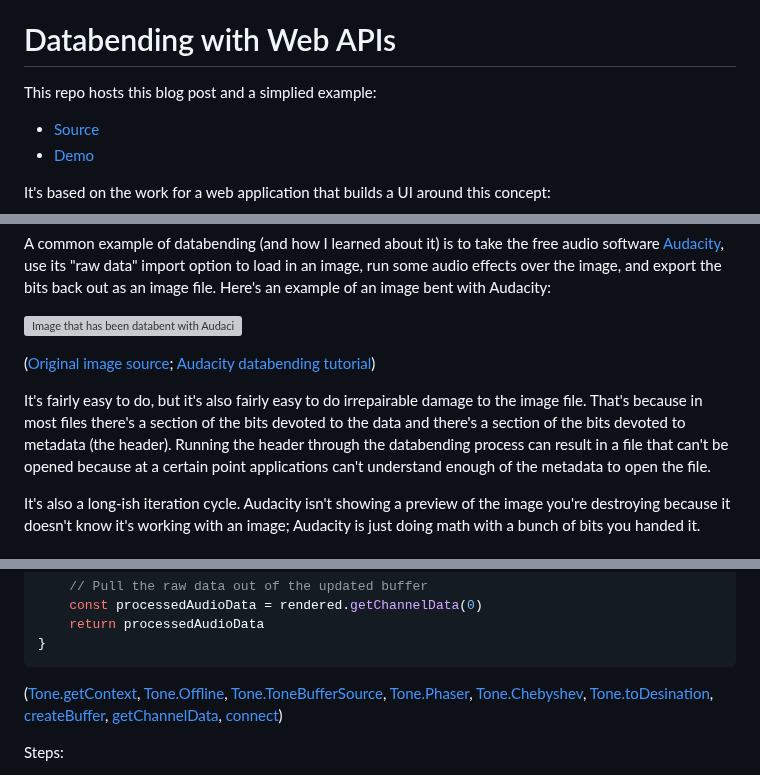
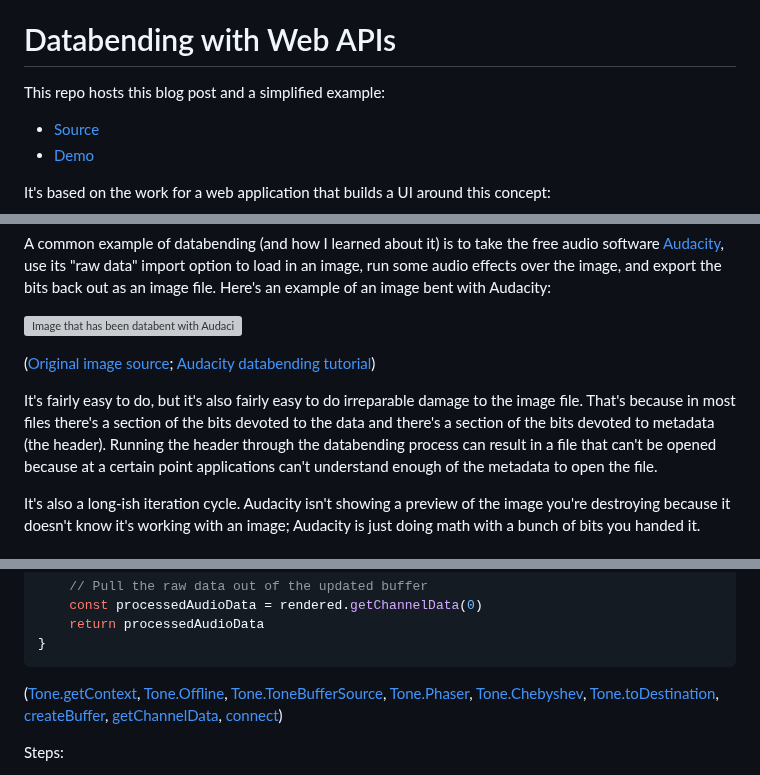
Before and after one commit to handeyeco/databend-blog, a Markdown page: README.md, 3 parts joined by grey strips. Drawn GitHub-style; grey boxes are pictures that could not be loaded.

Commit message:
spellcheck

````diff
--- a/README.md
+++ b/README.md
@@ -4,7 +4,7 @@ An example of an image that was databent using my [web-based databending applica
 
 # Databending with Web APIs
 
-This repo hosts this blog post and a simplied example:
+This repo hosts this blog post and a simplified example:
 
 - [Source](https://github.com/handeyeco/databend-blog)
 - [Demo](https://handeyeco.github.io/databend-blog/)
@@ -26,7 +26,7 @@ A common example of databending (and how I learned about it) is to take the free
 
 ([Original image source](https://unsplash.com/photos/green-and-yellow-abstract-painting-WKQt_X-SKFI); [Audacity databending tutorial](https://www.youtube.com/watch?v=cXjwJPz4qi0))
 
-It's fairly easy to do, but it's also fairly easy to do irrepairable damage to the image file. That's because in most files there's a section of the bits devoted to the data and there's a section of the bits devoted to metadata (the header). Running the header through the databending process can result in a file that can't be opened because at a certain point applications can't understand enough of the metadata to open the file.
+It's fairly easy to do, but it's also fairly easy to do irreparable damage to the image file. That's because in most files there's a section of the bits devoted to the data and there's a section of the bits devoted to metadata (the header). Running the header through the databending process can result in a file that can't be opened because at a certain point applications can't understand enough of the metadata to open the file.
 
 It's also a long-ish iteration cycle. Audacity isn't showing a preview of the image you're destroying because it doesn't know it's working with an image; Audacity is just doing math with a bunch of bits you handed it.
 
@@ -155,7 +155,7 @@ async function processAudioData(audioData) {
 }
 ```
 
-([Tone.getContext](https://tonejs.github.io/docs/14.7.77/fn/getContext), [Tone.Offline](https://tonejs.github.io/docs/14.7.77/fn/Offline), [Tone.ToneBufferSource](https://tonejs.github.io/docs/14.7.77/ToneBufferSource), [Tone.Phaser](https://tonejs.github.io/docs/14.7.77/Phaser), [Tone.Chebyshev](https://tonejs.github.io/docs/14.7.77/Chebyshev), [Tone.toDesination](https://tonejs.github.io/docs/14.7.77/Destination), [createBuffer](https://developer.mozilla.org/en-US/docs/Web/API/BaseAudioContext/createBuffer), [getChannelData](https://developer.mozilla.org/en-US/docs/Web/API/AudioBuffer/getChannelData), [connect](https://developer.mozilla.org/en-US/docs/Web/API/AudioNode/connect))
+([Tone.getContext](https://tonejs.github.io/docs/14.7.77/fn/getContext), [Tone.Offline](https://tonejs.github.io/docs/14.7.77/fn/Offline), [Tone.ToneBufferSource](https://tonejs.github.io/docs/14.7.77/ToneBufferSource), [Tone.Phaser](https://tonejs.github.io/docs/14.7.77/Phaser), [Tone.Chebyshev](https://tonejs.github.io/docs/14.7.77/Chebyshev), [Tone.toDestination](https://tonejs.github.io/docs/14.7.77/Destination), [createBuffer](https://developer.mozilla.org/en-US/docs/Web/API/BaseAudioContext/createBuffer), [getChannelData](https://developer.mozilla.org/en-US/docs/Web/API/AudioBuffer/getChannelData), [connect](https://developer.mozilla.org/en-US/docs/Web/API/AudioNode/connect))
 
 Steps:
 
````
